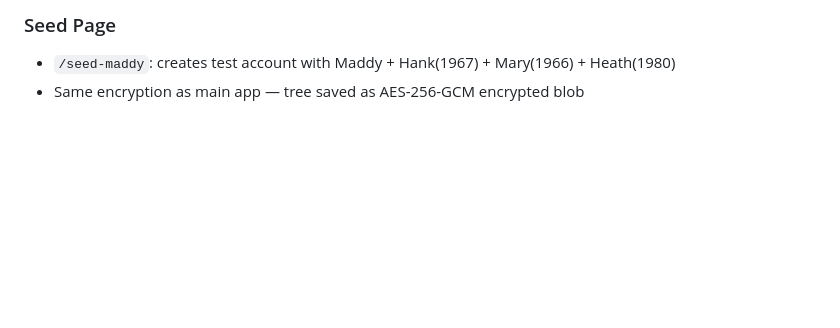
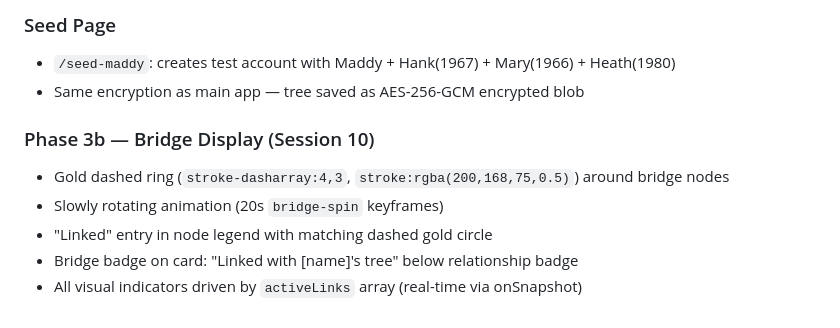
Before and after one commit to mrheathjones/twygie, a Markdown page: memory.md, the part around the change. Drawn GitHub-style; blank space fills up the shorter version.

Commit message:
Docs: mark Phase 3b complete, update journal/memory/plan

```diff
--- a/memory.md
+++ b/memory.md
@@ -350,3 +350,10 @@ treeLinks/{linkId}
 ### Seed Page
 - `/seed-maddy`: creates test account with Maddy + Hank(1967) + Mary(1966) + Heath(1980)
 - Same encryption as main app — tree saved as AES-256-GCM encrypted blob
+
+### Phase 3b — Bridge Display (Session 10)
+- Gold dashed ring (`stroke-dasharray:4,3`, `stroke:rgba(200,168,75,0.5)`) around bridge nodes
+- Slowly rotating animation (20s `bridge-spin` keyframes)
+- "Linked" entry in node legend with matching dashed gold circle
+- Bridge badge on card: "Linked with [name]'s tree" below relationship badge
+- All visual indicators driven by `activeLinks` array (real-time via onSnapshot)
```
Also changed, not shown: journal.md (+7 -0 lines), plan.md (+1 -1 lines).
